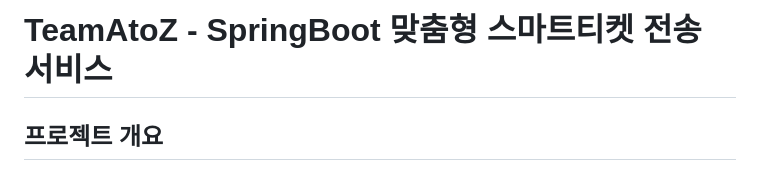
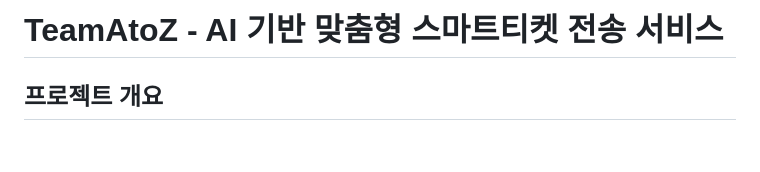
Before and after one commit to shinubin/AIticket, a Markdown page: README.md, the part around the change. Drawn GitHub-style; blank space fills up the shorter version.

```diff
--- a/README.md
+++ b/README.md
@@ -1,4 +1,4 @@
-# TeamAtoZ - SpringBoot 맞춤형 스마트티켓 전송 서비스
+# TeamAtoZ - AI 기반 맞춤형 스마트티켓 전송 서비스
 
 ## 프로젝트 개요
 - **기간**: 2024.09.10 ~ 2024.12.08
```
